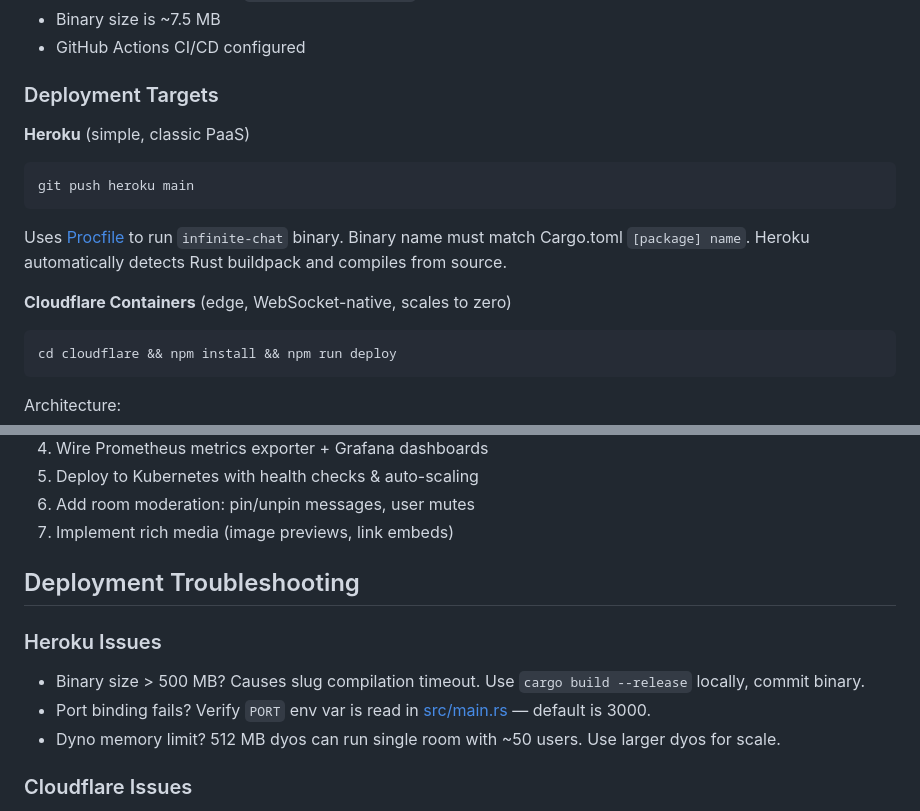
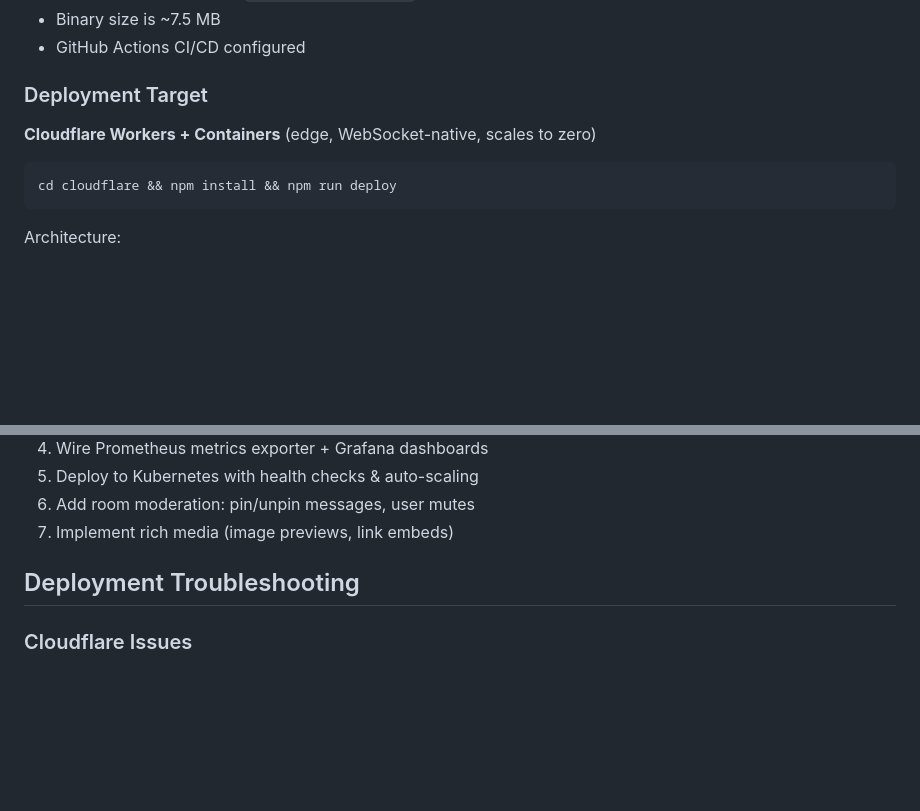
Before and after one commit to cameronaaron/thehellisthis, a Markdown page: .github/copilot-instructions.md, 2 parts joined by grey strips. GitHub-like rendering; blank space fills up the shorter version.

````diff
--- a/.github/copilot-instructions.md
+++ b/.github/copilot-instructions.md
@@ -100,15 +100,9 @@ cargo clippy --all-targets --all-features -- -D warnings  # Lint
 - Binary size is ~7.5 MB
 - GitHub Actions CI/CD configured
 
-### Deployment Targets
+### Deployment Target
 
-**Heroku** (simple, classic PaaS)
-```bash
-git push heroku main
-```
-Uses [Procfile](Procfile) to run `infinite-chat` binary. Binary name must match Cargo.toml `[package] name`. Heroku automatically detects Rust buildpack and compiles from source.
-
-**Cloudflare Containers** (edge, WebSocket-native, scales to zero)
+**Cloudflare Workers + Containers** (edge, WebSocket-native, scales to zero)
 ```bash
 cd cloudflare && npm install && npm run deploy
 ```
@@ -231,11 +225,6 @@ All limits enforced in [src/main.rs](src/main.rs):
 
 ## Deployment Troubleshooting
 
-### Heroku Issues
-- Binary size > 500 MB? Causes slug compilation timeout. Use `cargo build --release` locally, commit binary.
-- Port binding fails? Verify `PORT` env var is read in [src/main.rs](src/main.rs) — default is 3000.
-- Dyno memory limit? 512 MB dyos can run single room with ~50 users. Use larger dyos for scale.
-
 ### Cloudflare Issues
 - Container doesn't start? Verify `docker build -f Dockerfile.cloudflare .` succeeds locally.
 - WebSocket connection fails? Check Worker is proxying upgrade requests ([cloudflare/src/index.ts](cloudflare/src/index.ts)).
````
Also changed, not shown: README.md (+4 -11 lines).
